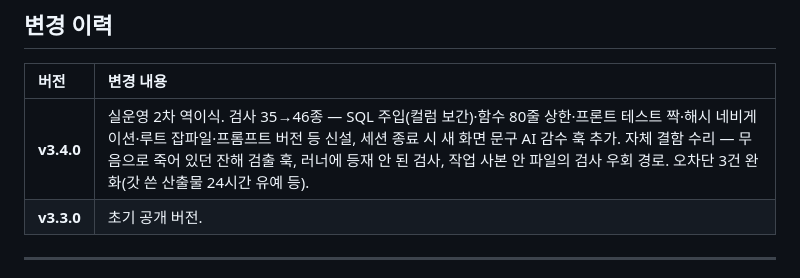
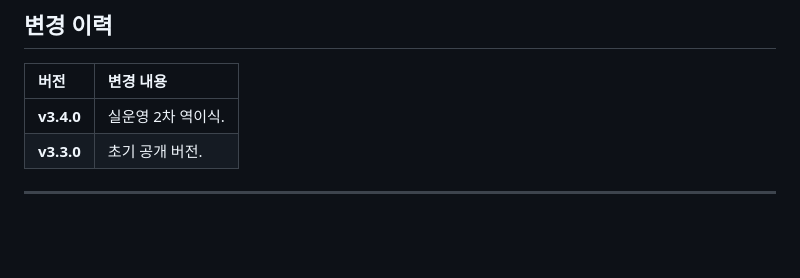
Before and after one commit to Gruci/claude-web-harness, a Markdown page: README.md, the part around the change. Rendered like a GitHub page; blank space fills up the shorter version.

```diff
--- a/README.md
+++ b/README.md
@@ -411,7 +411,7 @@ python -X utf8 tests/run_golden.py --bare   # 설정 부재 기준 대조
 
 | 버전 | 변경 내용 |
 |:--|:--|
-| **v3.4.0** | 실운영 2차 역이식. 검사 35→46종 — SQL 주입(컬럼 보간)·함수 80줄 상한·프론트 테스트 짝·해시 네비게이션·루트 잡파일·프롬프트 버전 등 신설, 세션 종료 시 새 화면 문구 AI 감수 훅 추가. 자체 결함 수리 — 무음으로 죽어 있던 잔해 검출 훅, 러너에 등재 안 된 검사, 작업 사본 안 파일의 검사 우회 경로. 오차단 3건 완화(갓 쓴 산출물 24시간 유예 등). |
+| **v3.4.0** | 실운영 2차 역이식. |
 | **v3.3.0** | 초기 공개 버전. |
 
 ---
```
